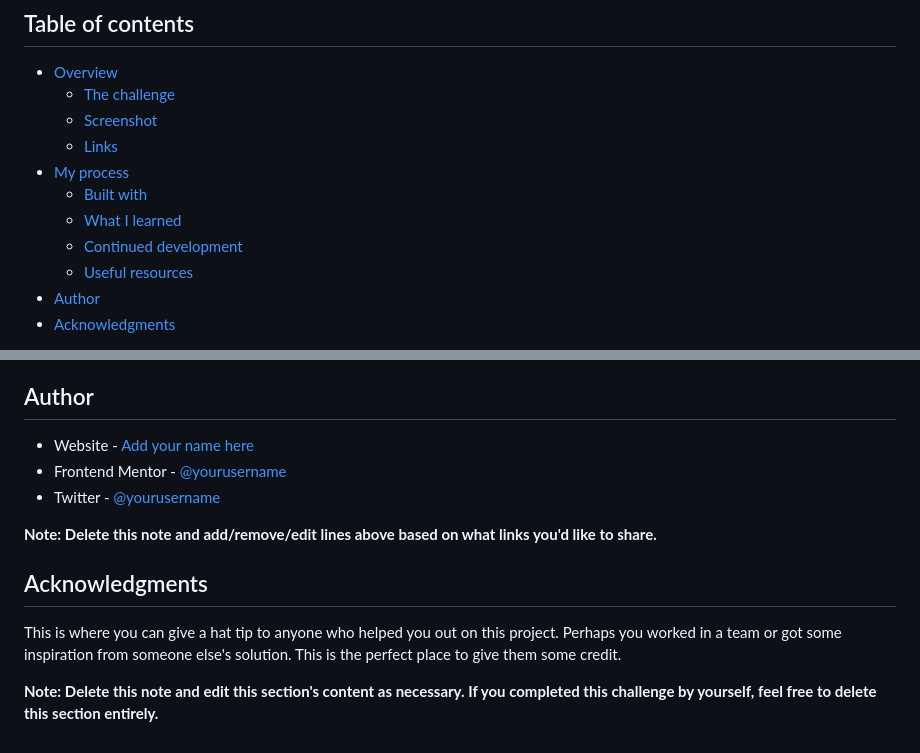
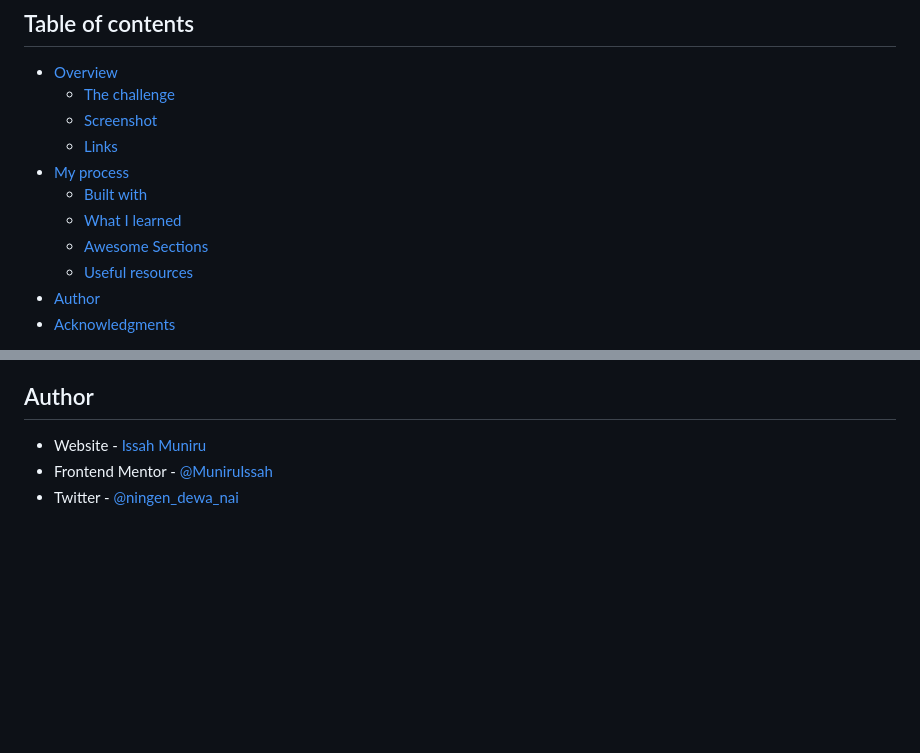
Before and after one commit to MuniruIssah/stats-preview-card, a Markdown page: README.md, 2 parts joined by grey strips. GitHub-like rendering; blank space fills up the shorter version.

```diff
--- a/README.md
+++ b/README.md
@@ -11,7 +11,7 @@ This is a solution to the [Stats preview card component challenge on Frontend Me
 - [My process](#my-process)
     - [Built with](#built-with)
     - [What I learned](#what-i-learned)
-    - [Continued development](#continued-development)
+    - [Awesome Sections](#awesome-sections)
     - [Useful resources](#useful-resources)
 - [Author](#author)
 - [Acknowledgments](#acknowledgments)
@@ -97,14 +77,6 @@ Use this section to outline areas that you want to continue focusing on in futur
 
 ## Author
 
-- Website - [Add your name here](https://www.your-site.com)
-- Frontend Mentor - [@yourusername](https://www.frontendmentor.io/profile/yourusername)
-- Twitter - [@yourusername](https://www.twitter.com/yourusername)
-
-**Note: Delete this note and add/remove/edit lines above based on what links you'd like to share.**
-
-## Acknowledgments
-
-This is where you can give a hat tip to anyone who helped you out on this project. Perhaps you worked in a team or got some inspiration from someone else's solution. This is the perfect place to give them some credit.
-
-**Note: Delete this note and edit this section's content as necessary. If you completed this challenge by yourself, feel free to delete this section entirely.**
+- Website - [Issah Muniru](https://muniruissah.github.io/muniru-issahs-portfolio/)
+- Frontend Mentor - [@MuniruIssah](https://www.frontendmentor.io/profile/MuniruIssah)
+- Twitter - [@ningen_dewa_nai](https://www.twitter.com/ningen_dewa_nai)
```
Also changed, not shown: other parts of README.md (+20 -40 lines), screenshot-mobile.png (added), 2 other files.
